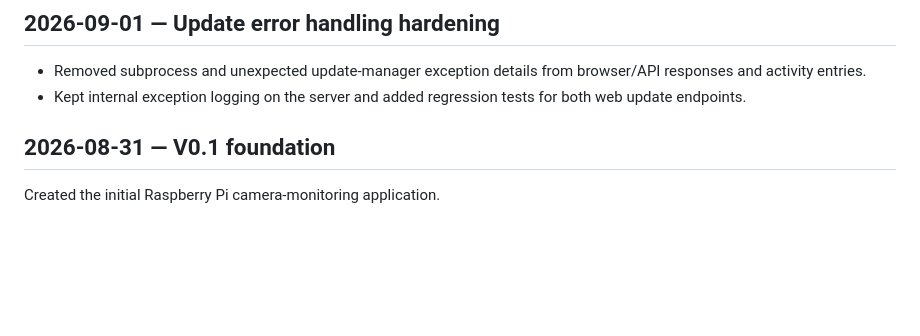
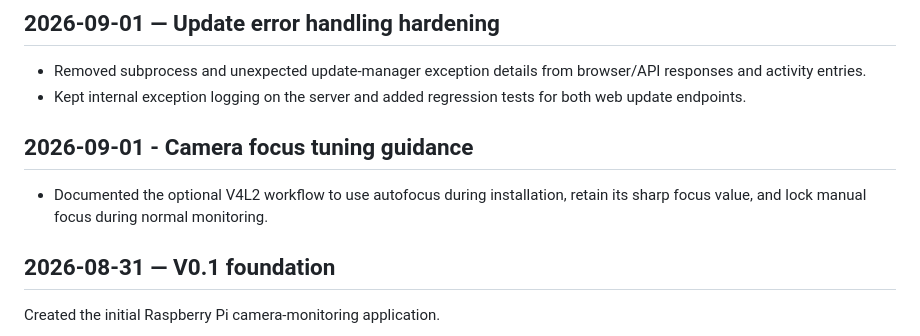
Before and after one commit to Kornhaas/svgAsiaHornetMonitor, a Markdown page: LOGBOOK.md, the part around the change. Drawn GitHub-style; blank space fills up the shorter version.

```diff
--- a/LOGBOOK.md
+++ b/LOGBOOK.md
@@ -19,6 +19,10 @@ This log records implementation milestones and decisions. Add a dated entry when
 
 - Removed subprocess and unexpected update-manager exception details from browser/API responses and activity entries.
 - Kept internal exception logging on the server and added regression tests for both web update endpoints.
+
+## 2026-09-01 - Camera focus tuning guidance
+
+- Documented the optional V4L2 workflow to use autofocus during installation, retain its sharp focus value, and lock manual focus during normal monitoring.
 
 ## 2026-08-31 — V0.1 foundation
 
```
Also changed, not shown: README.md (+31 -0 lines).
